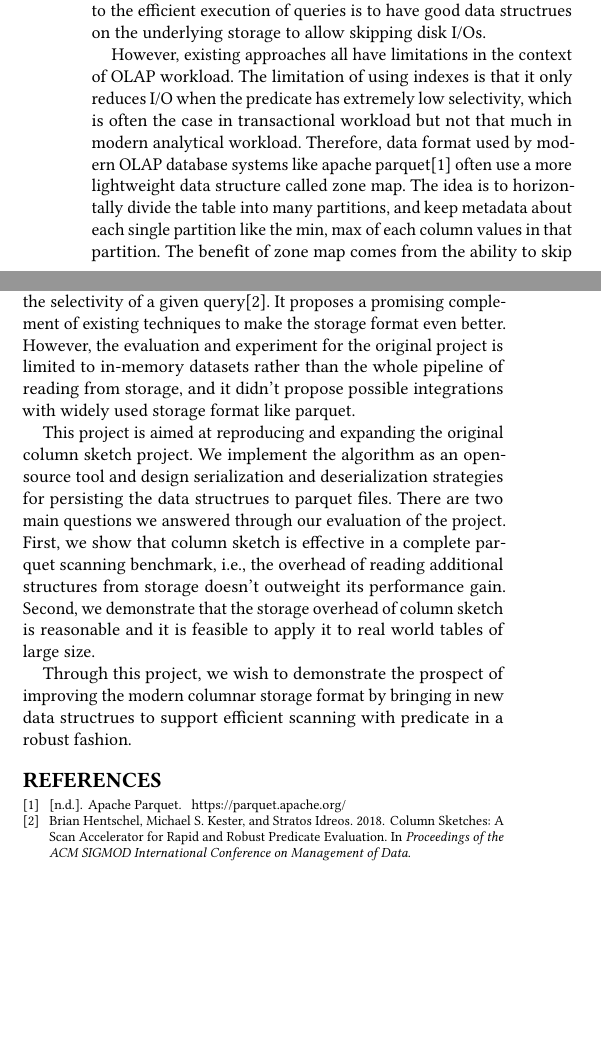
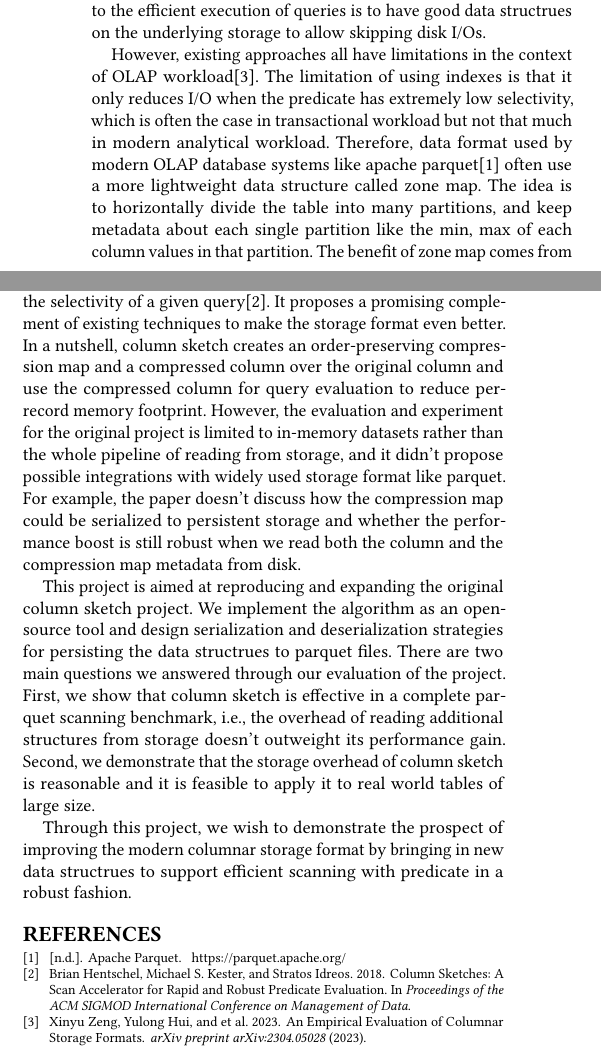
Before and after one commit to SP24-CS511-Final-Project/proposal, a LaTeX paper (main.tex, which reads intro.tex): two parts of the columns of the page, joined at a grey line, cut so that both start at the same text, the shorter picture padded with empty space. Compiled offline with pdfLaTeX.

Commit message:
feat: Add another reference and an overview of column sketch (#2)

```diff
--- a/intro.tex
+++ b/intro.tex
@@ -6,7 +6,7 @@ Creating the right index can often bring 10x speedups to some queries.
 The basic principle still governs modern OLAP workload which operates on petabyte-scale of data.
 The key to the efficient execution of queries is to have good data structrues on the underlying storage to allow skipping disk I/Os.
 
-However, existing approaches all have limitations in the context of OLAP workload.
+However, existing approaches all have limitations in the context of OLAP workload\cite{Xinyu23}.
 The limitation of using indexes is that it only reduces I/O when the predicate has extremely low selectivity, which is often the case in transactional workload but not that much in modern analytical workload.
 Therefore, data format used by modern OLAP database systems like apache parquet\cite{Parquet} often use a more lightweight data structure called zone map.
 The idea is to horizontally divide the table into many partitions, and keep metadata about each single partition like the min, max of each column values in that partition.
@@ -16,7 +16,9 @@ On the other hand, if the column is uniformly distributed across partitions, the
 
 Column sketch, on the other hand, is a technique that can bring robust performance increase regardless of how data is partitioned or the selectivity of a given query\cite{Brian18}.
 It proposes a promising complement of existing techniques to make the storage format even better.
+In a nutshell, column sketch creates an order-preserving compression map and a compressed column over the original column and use the compressed column for query evaluation to reduce per-record memory footprint.
 However, the evaluation and experiment for the original project is limited to in-memory datasets rather than the whole pipeline of reading from storage, and it didn't propose possible integrations with widely used storage format like parquet.
+For example, the paper doesn't discuss how the compression map could be serialized to persistent storage and whether the performance boost is still robust when we read both the column and the compression map metadata from disk.
 
 This project is aimed at reproducing and expanding the original column sketch project.
 We implement the algorithm as an open-source tool and design serialization and deserialization strategies for persisting the data structrues to parquet files.
```
Also changed, not shown: ref.bib (+7 -0 lines), main.pdf.
